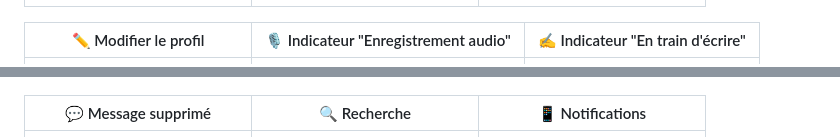
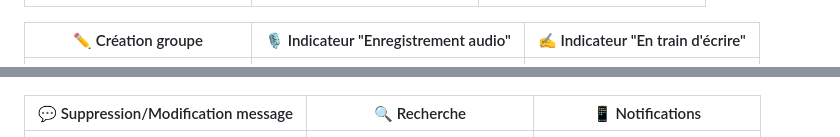
Before and after one commit to ELAMRANIAhlam/chatapp_light, a Markdown page: README.md, 2 parts joined by grey strips. Drawn GitHub-style.

```diff
--- a/README.md
+++ b/README.md
@@ -168,11 +168,11 @@ flutter run -d android
 |----------------|----------------|------------------------|
 | <img src="screenshots/chat.jpeg" width="200"> | <img src="screenshots/group_chat.jpeg" width="200"> | <img src="screenshots/profile.jpeg" width="200"> |
 
-| ✏️ Modifier le profil | 🎙️ Indicateur "Enregistrement audio" | ✍️ Indicateur "En train d'écrire" |
+| ✏️ Création groupe | 🎙️ Indicateur "Enregistrement audio" | ✍️ Indicateur "En train d'écrire" |
 |------------------------|--------------------------|-----------------------------------|
 | <img src="screenshots/group.jpeg" width="200"> | <img src="screenshots/audio_recording.jpeg" width="200"> | <img src="screenshots/typing_indicator.jpeg" width="200"> |
 
-| 💬 Message supprimé | 🔍 Recherche | 📱 Notifications |
+| 💬 Suppression/Modification message | 🔍 Recherche | 📱 Notifications |
 |--------------|-----------|----------------|
 | <img src="screenshots/message_deleted.jpeg" width="200"> | <img src="screenshots/search.jpeg" width="200"> | <img src="screenshots/notifications.jpeg" width="200"> |
 
```
